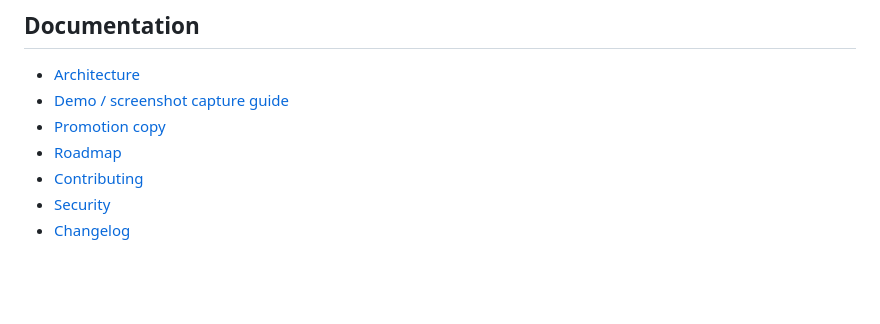
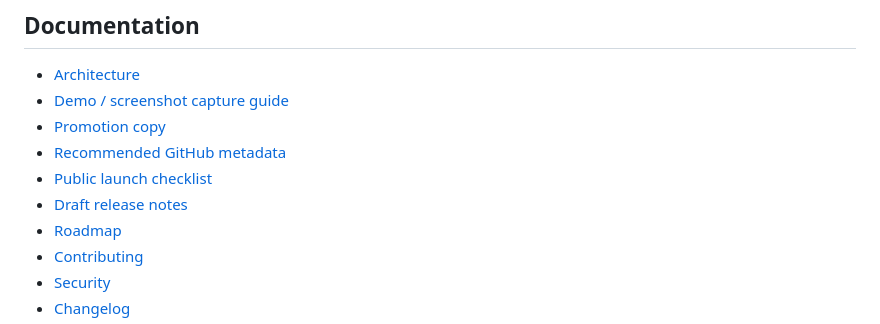
Before and after one commit to oneminute/writing-trainer, a Markdown page: README.md, the part around the change. GitHub-like rendering; blank space fills up the shorter version.

Commit message:
Link launch and promotion docs from README

```diff
--- a/README.md
+++ b/README.md
@@ -367,6 +367,9 @@ The Windows launchers run `npm test` before starting the application.
 - [Architecture](docs/ARCHITECTURE.md)
 - [Demo / screenshot capture guide](docs/DEMO_CAPTURE.md)
 - [Promotion copy](docs/PROMOTION.md)
+- [Recommended GitHub metadata](docs/GITHUB_METADATA.md)
+- [Public launch checklist](docs/PUBLIC_LAUNCH_CHECKLIST.md)
+- [Draft release notes](docs/RELEASE_NOTES_DRAFT.md)
 - [Roadmap](ROADMAP.md)
 - [Contributing](CONTRIBUTING.md)
 - [Security](SECURITY.md)
```
